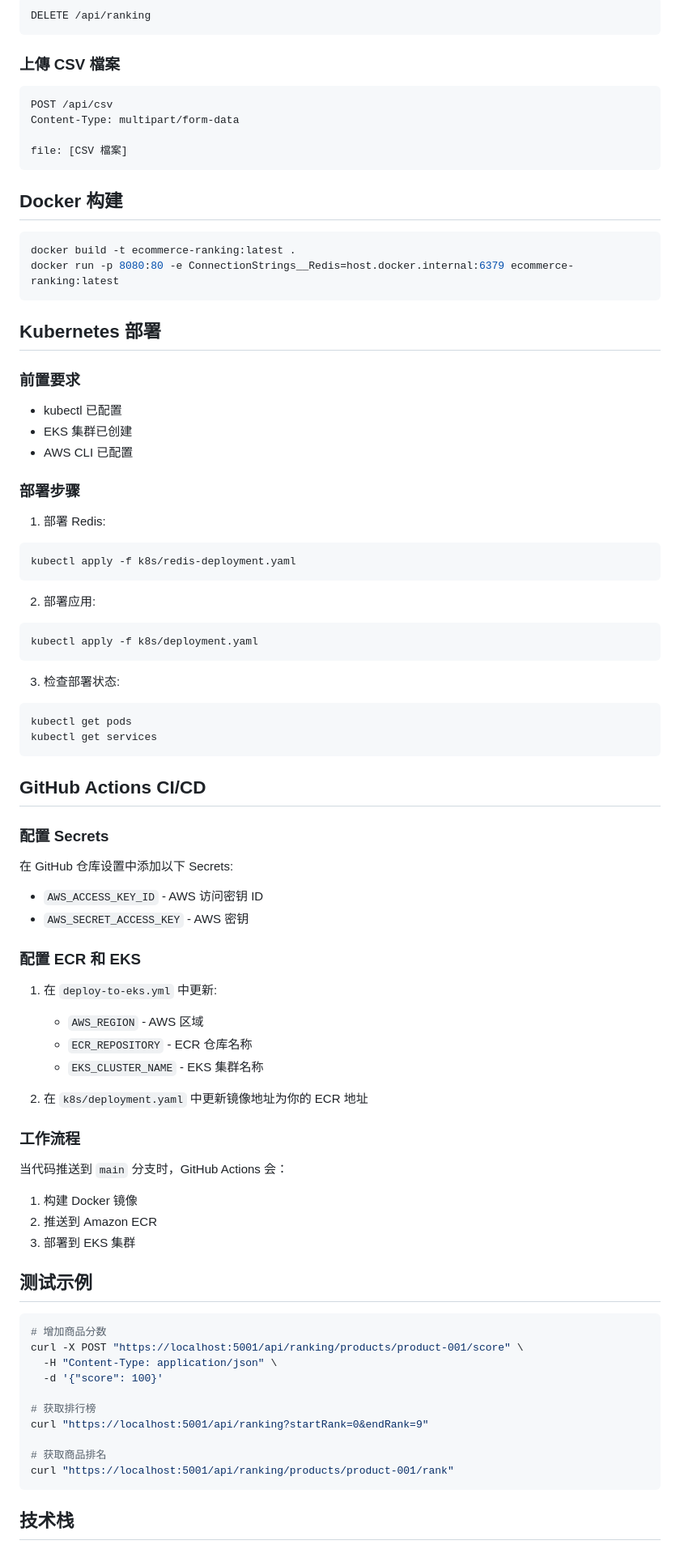
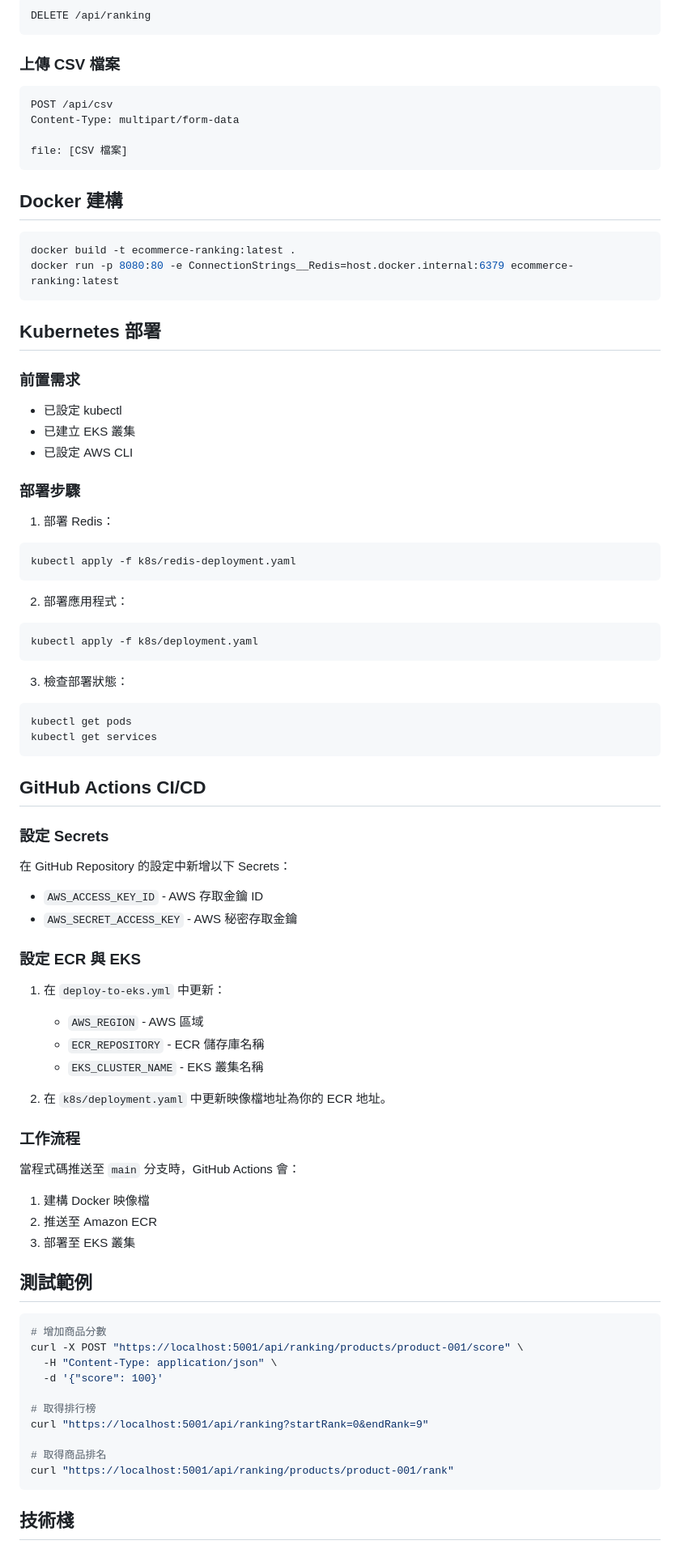
Before and after one commit to gongzuoyong64-steve/ECommerceRank, a Markdown page: README.md, the part around one of its changes. Shown at 81% size. GitHub-like rendering.

````diff
--- a/README.md
+++ b/README.md
@@ -170,6 +180,7 @@ DELETE /api/ranking
 ```
 
 ### 上傳 CSV 檔案
+
 ```http
 POST /api/csv
 Content-Type: multipart/form-data
@@ -177,7 +188,7 @@ Content-Type: multipart/form-data
 file: [CSV 檔案]
 ```
 
-## Docker 构建
+## Docker 建構
 
 ```bash
 docker build -t ecommerce-ranking:latest .
@@ -186,25 +197,28 @@ docker run -p 8080:80 -e ConnectionStrings__Redis=host.docker.internal:6379 ecom
 
 ## Kubernetes 部署
 
-### 前置要求
+### 前置需求
 
-- kubectl 已配置
-- EKS 集群已创建
-- AWS CLI 已配置
+* 已設定 kubectl
+* 已建立 EKS 叢集
+* 已設定 AWS CLI
 
-### 部署步骤
+### 部署步驟
 
-1. 部署 Redis:
+1. 部署 Redis：
+
 ```bash
 kubectl apply -f k8s/redis-deployment.yaml
 ```
 
-2. 部署应用:
+2. 部署應用程式：
+
 ```bash
 kubectl apply -f k8s/deployment.yaml
 ```
 
-3. 检查部署状态:
+3. 檢查部署狀態：
+
 ```bash
 kubectl get pods
 kubectl get services
@@ -212,43 +226,45 @@ kubectl get services
 
 ## GitHub Actions CI/CD
 
-### 配置 Secrets
+### 設定 Secrets
 
-在 GitHub 仓库设置中添加以下 Secrets:
+在 GitHub Repository 的設定中新增以下 Secrets：
 
-- `AWS_ACCESS_KEY_ID` - AWS 访问密钥 ID
-- `AWS_SECRET_ACCESS_KEY` - AWS 密钥
+* `AWS_ACCESS_KEY_ID` - AWS 存取金鑰 ID
+* `AWS_SECRET_ACCESS_KEY` - AWS 秘密存取金鑰
 
-### 配置 ECR 和 EKS
+### 設定 ECR 與 EKS
 
-1. 在 `deploy-to-eks.yml` 中更新:
-   - `AWS_REGION` - AWS 区域
-   - `ECR_REPOSITORY` - ECR 仓库名称
-   - `EKS_CLUSTER_NAME` - EKS 集群名称
+1. 在 `deploy-to-eks.yml` 中更新：
 
-2. 在 `k8s/deployment.yaml` 中更新镜像地址为你的 ECR 地址
+   * `AWS_REGION` - AWS 區域
+   * `ECR_REPOSITORY` - ECR 儲存庫名稱
+   * `EKS_CLUSTER_NAME` - EKS 叢集名稱
+
+2. 在 `k8s/deployment.yaml` 中更新映像檔地址為你的 ECR 地址。
 
 ### 工作流程
 
-当代码推送到 `main` 分支时，GitHub Actions 会：
-1. 构建 Docker 镜像
-2. 推送到 Amazon ECR
-3. 部署到 EKS 集群
+當程式碼推送至 `main` 分支時，GitHub Actions 會：
 
-## 测试示例
+1. 建構 Docker 映像檔
+2. 推送至 Amazon ECR
+3. 部署至 EKS 叢集
+
+## 測試範例
 
 ```bash
-# 增加商品分数
+# 增加商品分數
 curl -X POST "https://localhost:5001/api/ranking/products/product-001/score" \
   -H "Content-Type: application/json" \
   -d '{"score": 100}'
 
-# 获取排行榜
+# 取得排行榜
 curl "https://localhost:5001/api/ranking?startRank=0&endRank=9"
 
-# 获取商品排名
+# 取得商品排名
 curl "https://localhost:5001/api/ranking/products/product-001/rank"
 ```
 
-## 技术栈
+## 技術棧
 
````
Also changed, not shown: other parts of README.md (+90 -80 lines).
